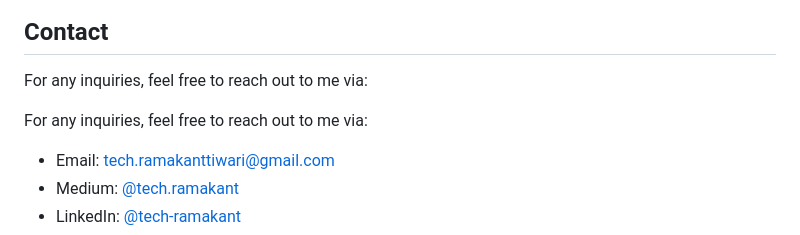
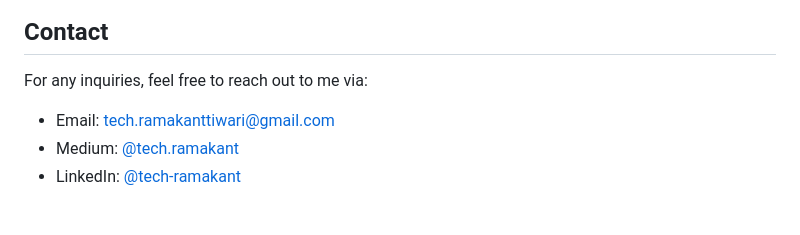
Before and after one commit to tech-ramakant/counter_app_with_provider, a Markdown page: README.md, the part around the change. GitHub-like rendering; blank space fills up the shorter version.

```diff
--- a/README.md
+++ b/README.md
@@ -106,8 +106,6 @@ This project is licensed under the MIT License - see the LICENSE file for detail
 ## Contact
 For any inquiries, feel free to reach out to me via:
 
-For any inquiries, feel free to reach out to me via:
-
 - Email: [tech.ramakanttiwari@gmail.com](mailto:tech.ramakanttiwari@gmail.com)
 - Medium: [@tech.ramakant](https://medium.com/@tech.ramakant)
 - LinkedIn: [@tech-ramakant](https://www.linkedin.com/in/ramakant-tiwari-593479128)
```
